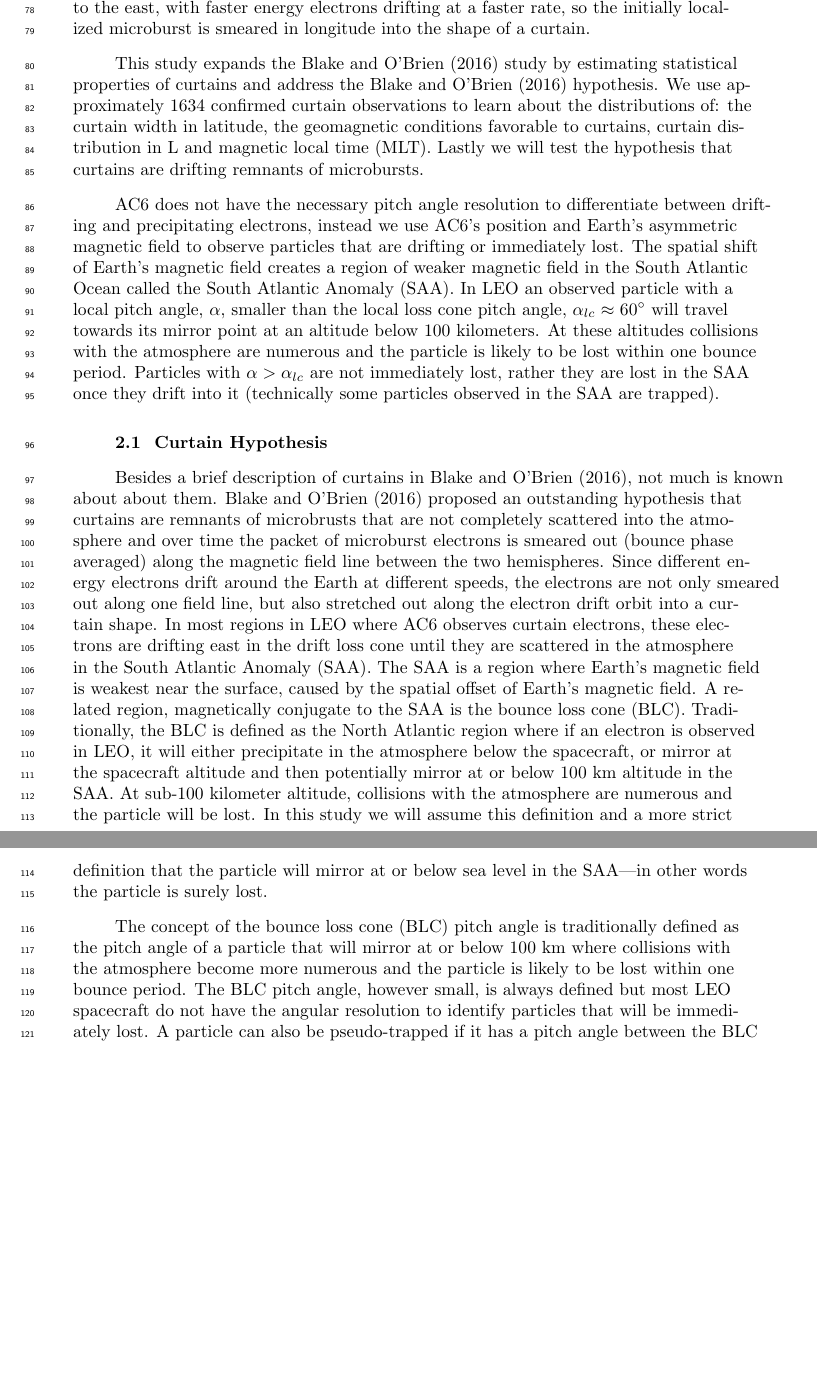
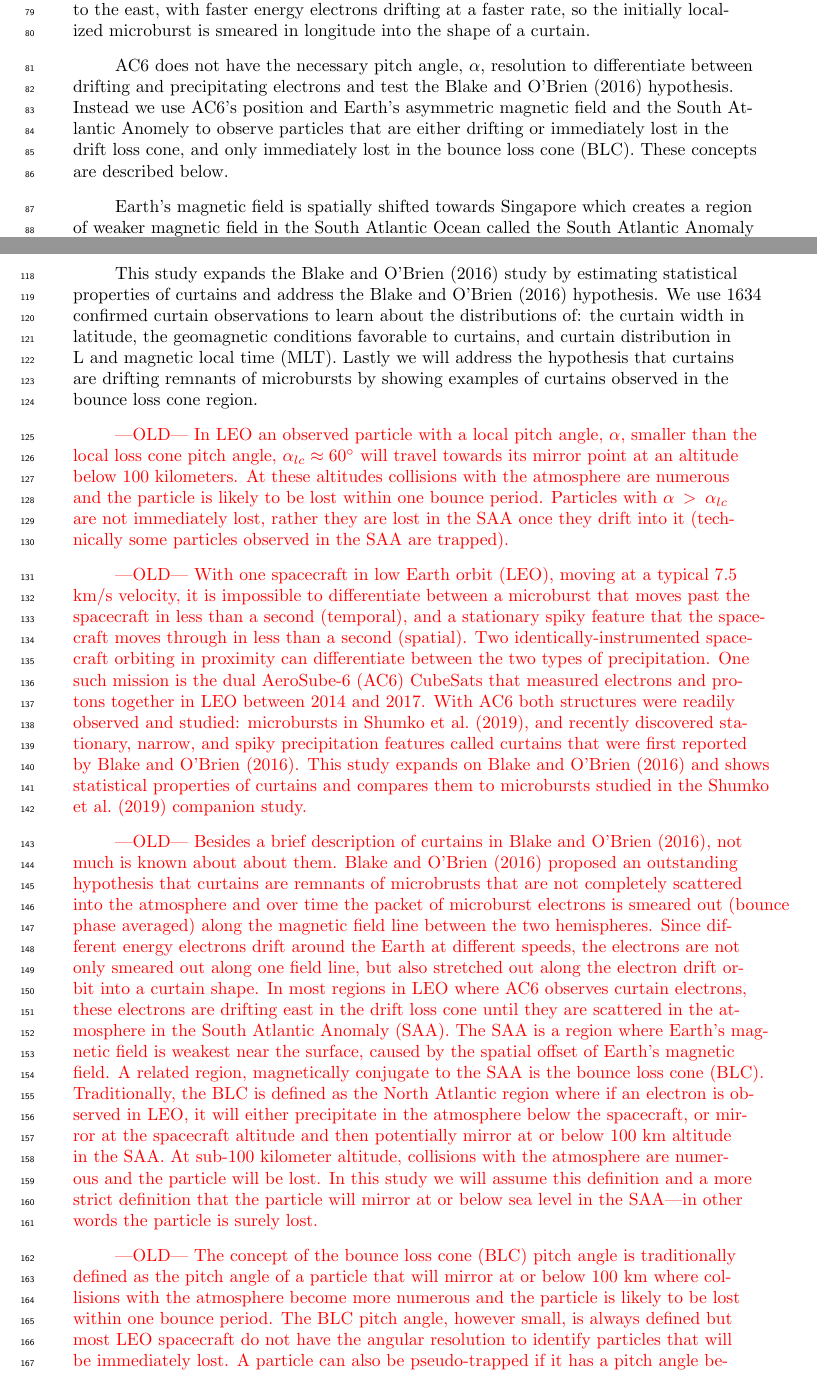
Before and after one commit to mshumko/ac6_curtains, a LaTeX document (paper/shumko_ac6_curtain_stats.tex): two parts of pages 3 and 4 of 12 before the commit and two parts of pages 3 and 4 of 14 after it, joined at a grey line, cut so that both start at the same text, the shorter picture padded with empty space. Compiled offline with pdfLaTeX.

Commit message:
Finished first okay iteration of the intro.

```diff
--- a/paper/shumko_ac6_curtain_stats.tex
+++ b/paper/shumko_ac6_curtain_stats.tex
@@ -96,7 +98,7 @@ Recently developed multi-spacecraft missions, such as AC6, are necessary to iden
 
 \citeA{Blake2016} proposed the following hypothesis that explains curtain-microburst relationship. If a microburst is not completely lost in the atmosphere after the initial scatter, then the remaining microburst electrons will spread out (bounce phase average) along the entire magnetic field line. At the same time these electrons will drift to the east, with faster energy electrons drifting at a faster rate, so the initially localized microburst is smeared in longitude into the shape of a curtain.
 
-This study expands the \citeA{Blake2016} study by estimating statistical properties of curtains and address the \citeA{Blake2016} hypothesis. We use approximately 1634 confirmed curtain observations to learn about the distributions of: the curtain width in latitude, the geomagnetic conditions favorable to curtains, curtain distribution in L and magnetic local time (MLT). Lastly we will test the hypothesis that curtains are drifting remnants of microbursts.
+AC6 does not have the necessary pitch angle, $\alpha$, resolution to differentiate between drifting and precipitating electrons and test the \citeA{Blake2016} hypothesis. Instead we use AC6's position and Earth's asymmetric magnetic field and the South Atlantic Anomely to observe particles that are either drifting or immediately lost in the drift loss cone, and only immediately lost in the bounce loss cone (BLC). These concepts are described below.
 
-AC6 does not have the necessary pitch angle resolution to differentiate between drifting and precipitating electrons, instead we use AC6's position and Earth's asymmetric magnetic field to observe particles that are drifting or immediately lost. The spatial shift of Earth's magnetic field creates a region of weaker magnetic field in the South Atlantic Ocean called the South Atlantic Anomaly (SAA). In LEO an observed particle with a local pitch angle, $\alpha$, smaller than the local loss cone pitch angle, $\alpha_{lc} \approx 60^\circ$ will travel towards its mirror point at an altitude below 100 kilometers. At these altitudes collisions with the atmosphere are numerous and the particle is likely to be lost within one bounce period. Particles with $\alpha > \alpha_{lc}$ are not immediately lost, rather they are lost in the SAA once they drift into it (technically some particles observed in the SAA are trapped).
+Earth's magnetic field is spatially shifted towards Singapore which creates a region of weaker magnetic field in the South Atlantic Ocean called the South Atlantic Anomaly (SAA). The magnetic field asymmetry caused by the SAA allows barely-trapped particles, defined by a mirror point just above Earth's atmosphere, to mirror much closer to Earth's surface and be lost in the SAA. The barely-trapped particles that are able to execute bounce and drift motion everywhere except the SAA and its conjugate point are in the drift loss cone. The drift loss cone defines a set of $\alpha$ between the trapped and bounce loss cone pitch angles. The particles with pitch angle smaller than the bounce loss cone are unable to complete a full bounce before they are lost in the atmosphere. The convention defining the loss cone is a mirror point at or below 100 kilometer altitude. In this study we will use this definition as well as a more strict convention of a mirror point below sea level.
 
@@ -107,12 +108,11 @@ AC6 does not have the necessary pitch angle resolution to differentiate between
 
-%With one spacecraft in low Earth orbit (LEO), moving at a typical 7.5 km/s velocity, it is impossible to differentiate between a microburst that moves past the spacecraft in less than a second (temporal), and a stationary spiky feature that the spacecraft moves through in less than a second (spatial). Two identically-instrumented spacecraft orbiting in proximity can differentiate between the two types of precipitation. One such mission is the dual AeroSube-6 (AC6) CubeSats that measured electrons and protons together in LEO between 2014 and 2017. With AC6 both structures were readily observed and studied: microbursts in \citeA{Shumko2020}, and recently discovered stationary, narrow, and spiky precipitation features called curtains that were first reported by \citeA{Blake2016}. This study expands on \citeA{Blake2016} and shows statistical properties of curtains and compares them to microbursts studied in the \citeA{Shumko2020} companion study.
+This study expands the \citeA{Blake2016} study by estimating statistical properties of curtains and address the \citeA{Blake2016} hypothesis. We use 1634 confirmed curtain observations to learn about the distributions of: the curtain width in latitude, the geomagnetic conditions favorable to curtains, and curtain distribution in L and magnetic local time (MLT). Lastly we will address the hypothesis that curtains are drifting remnants of microbursts by showing examples of curtains observed in the bounce loss cone region.
 
-\subsection{Curtain Hypothesis}
-Besides a brief description of curtains in \citeA{Blake2016}, not much is known about about them. \citeA{Blake2016} proposed an outstanding hypothesis that curtains are remnants of microbrusts that are not completely scattered into the atmosphere and over time the packet of microburst electrons is smeared out (bounce phase averaged) along the magnetic field line between the two hemispheres. Since different energy electrons drift around the Earth at different speeds, the electrons are not only smeared out along one field line, but also stretched out along the electron drift orbit into a curtain shape. In most regions in LEO where AC6 observes curtain electrons, these electrons are drifting east in the drift loss cone until they are scattered in the atmosphere in the South Atlantic Anomaly (SAA). The SAA is a region where Earth's magnetic field is weakest near the surface, caused by the spatial offset of Earth's magnetic field. A related region, magnetically conjugate to the SAA is the bounce loss cone (BLC). Traditionally, the BLC is defined as the North Atlantic region where if an electron is observed in LEO, it will either precipitate in the atmosphere below the spacecraft, or mirror at the spacecraft altitude and then potentially mirror at or below 100 km altitude in the SAA. At sub-100 kilometer altitude, collisions with the atmosphere are numerous and the particle will be lost. In this study we will assume this definition and a more strict definition that the particle will mirror at or below sea level in the SAA---in other words the particle is surely lost.
+\textcolor{red}{---OLD--- In LEO an observed particle with a local pitch angle, $\alpha$, smaller than the local loss cone pitch angle, $\alpha_{lc} \approx 60^\circ$ will travel towards its mirror point at an altitude below 100 kilometers. At these altitudes collisions with the atmosphere are numerous and the particle is likely to be lost within one bounce period. Particles with $\alpha > \alpha_{lc}$ are not immediately lost, rather they are lost in the SAA once they drift into it (technically some particles observed in the SAA are trapped).}
 
-The concept of the bounce loss cone (BLC) pitch angle is traditionally defined as the pitch angle of a particle that will mirror at or below 100 km where collisions with the atmosphere become more numerous and the particle is likely to be lost within one bounce period. The BLC pitch angle, however small, is always defined but most LEO spacecraft do not have the angular resolution to identify particles that will be immediately lost. A particle can also be pseudo-trapped if it has a pitch angle between the BLC and the drift loss cone. A particle with a pitch angle smaller than the drift loss cone and larger than the BLC will locally mirror above 100 km and drift around the Earth until the altitude of the mirror point magnetic field descends below 100 km in the SAA and the particle is lost. For pitch angles greater than the drift loss cone, the particle is considered trapped.
+\textcolor{red}{---OLD--- With one spacecraft in low Earth orbit (LEO), moving at a typical 7.5 km/s velocity, it is impossible to differentiate between a microburst that moves past the spacecraft in less than a second (temporal), and a stationary spiky feature that the spacecraft moves through in less than a second (spatial). Two identically-instrumented spacecraft orbiting in proximity can differentiate between the two types of precipitation. One such mission is the dual AeroSube-6 (AC6) CubeSats that measured electrons and protons together in LEO between 2014 and 2017. With AC6 both structures were readily observed and studied: microbursts in \citeA{Shumko2020}, and recently discovered stationary, narrow, and spiky precipitation features called curtains that were first reported by \citeA{Blake2016}. This study expands on \citeA{Blake2016} and shows statistical properties of curtains and compares them to microbursts studied in the \citeA{Shumko2020} companion study.}
 
-\textcolor{red}{While AC6 does not have PA information, it is instructive to consider the affect of particle PA, on AC6 observations and if the particle is immediately lost. Assume the equatorial PA of electrons that mirror at AC6's altitude by $\alpha_0$. Then if an electron has $\alpha > \alpha_0$ then that electron may be trapped and will not be observed by AC6 in the BLC. The other condition, $\alpha < \alpha_0$ means that the electron will either precipitate bellow AC6 or mirror at an altitude bellow AC6 in the northern hemisphere and then bounce to the southern hemisphere and precipitate in the atmosphere.}
+\textcolor{red}{---OLD--- Besides a brief description of curtains in \citeA{Blake2016}, not much is known about about them. \citeA{Blake2016} proposed an outstanding hypothesis that curtains are remnants of microbrusts that are not completely scattered into the atmosphere and over time the packet of microburst electrons is smeared out (bounce phase averaged) along the magnetic field line between the two hemispheres. Since different energy electrons drift around the Earth at different speeds, the electrons are not only smeared out along one field line, but also stretched out along the electron drift orbit into a curtain shape. In most regions in LEO where AC6 observes curtain electrons, these electrons are drifting east in the drift loss cone until they are scattered in the atmosphere in the South Atlantic Anomaly (SAA). The SAA is a region where Earth's magnetic field is weakest near the surface, caused by the spatial offset of Earth's magnetic field. A related region, magnetically conjugate to the SAA is the bounce loss cone (BLC). Traditionally, the BLC is defined as the North Atlantic region where if an electron is observed in LEO, it will either precipitate in the atmosphere below the spacecraft, or mirror at the spacecraft altitude and then potentially mirror at or below 100 km altitude in the SAA. At sub-100 kilometer altitude, collisions with the atmosphere are numerous and the particle will be lost. In this study we will assume this definition and a more strict definition that the particle will mirror at or below sea level in the SAA---in other words the particle is surely lost.}
 
-Without the angular resolution necessary to study the particles in the BLC and DLC, the geographic location of the LEO spacecraft can be used to exclude certain particle populations. \textcolor{red}{In the SAA, a LEO satellite observes particles all three particle motions: trapped, drifting in the DLC, or immediately lost. Outside of the SAA and the BLC a LEO spacecraft observes particles lost within one drift, or immediately. Lastly BLC region conjugate to the SAA only immediately precipitating particles are observed in LEO.} For most locations outside of the SAA, a LEO statecraft does not observe trapped particles and thus observes particles in the DLC and BLC. Those particles must be lost soon but the question remains if the particles are lost immediately or when they drift into the SAA. The region magnetically conjugate to the SAA in the north Atlantic ocean in also confusingly called the BLC. In the BLC region a particle either precipitates below the satellite, or mirror just below the satellite and precipitate in the SAA, where the particle’s mirror point in the SAA’s reduced magnetic field strength is lower in the atmosphere. In other words, the electron will be lost to the atmosphere. Thus in the BLC region any observed particle is lost within a bounce period (≈ 1 second for 30 keV electrons). Since AC6 does not have angular resolution, BLC will only refer to the north Atlantic region.
+\textcolor{red}{---OLD--- The concept of the bounce loss cone (BLC) pitch angle is traditionally defined as the pitch angle of a particle that will mirror at or below 100 km where collisions with the atmosphere become more numerous and the particle is likely to be lost within one bounce period. The BLC pitch angle, however small, is always defined but most LEO spacecraft do not have the angular resolution to identify particles that will be immediately lost. A particle can also be pseudo-trapped if it has a pitch angle between the BLC and the drift loss cone. A particle with a pitch angle smaller than the drift loss cone and larger than the BLC will locally mirror above 100 km and drift around the Earth until the altitude of the mirror point magnetic field descends below 100 km in the SAA and the particle is lost. For pitch angles greater than the drift loss cone, the particle is considered trapped.}
 
```
Also changed, not shown: paper/shumko_ac6_curtain_stats.pdf, paper/shumko_ac6_curtain_stats.tex (17 more changed lines), 3 other files.
